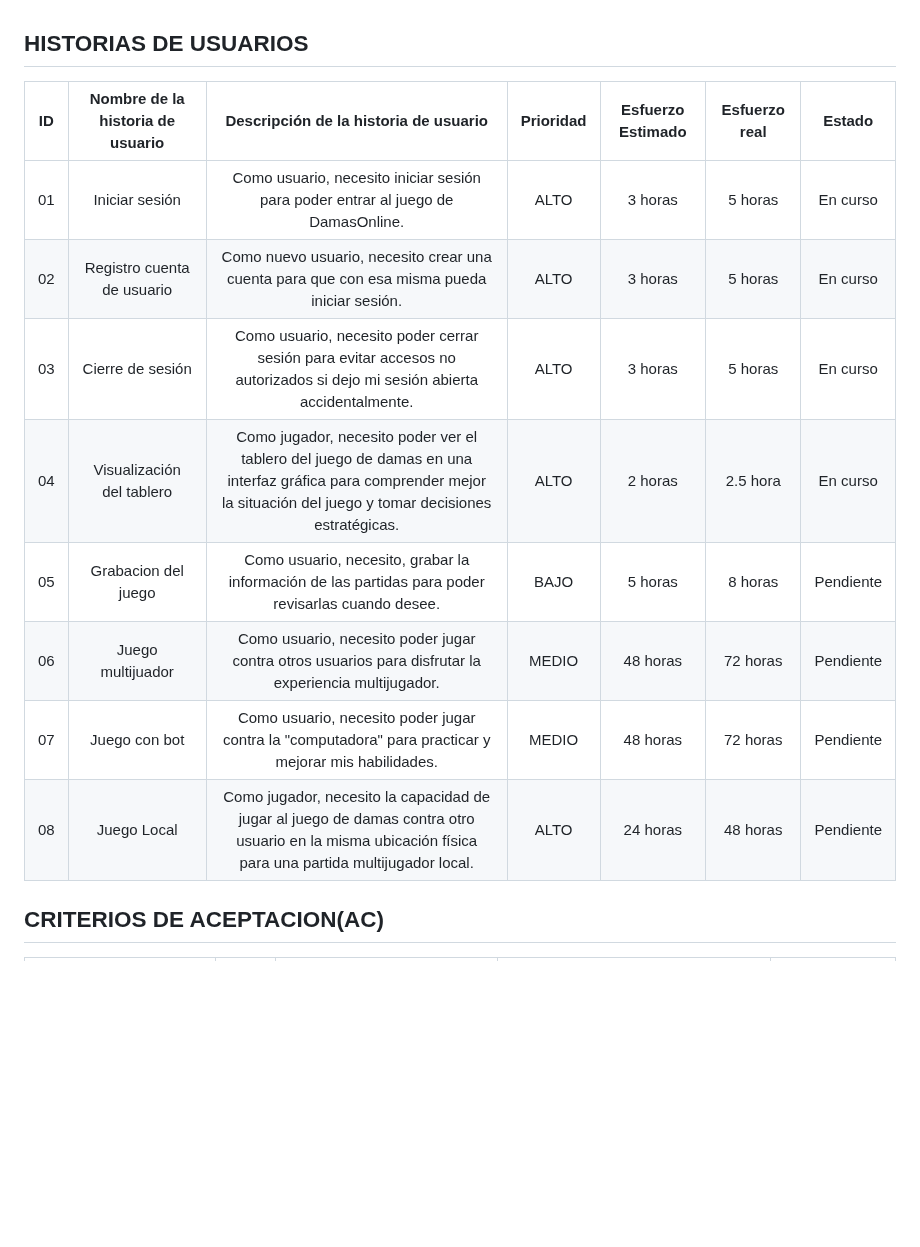
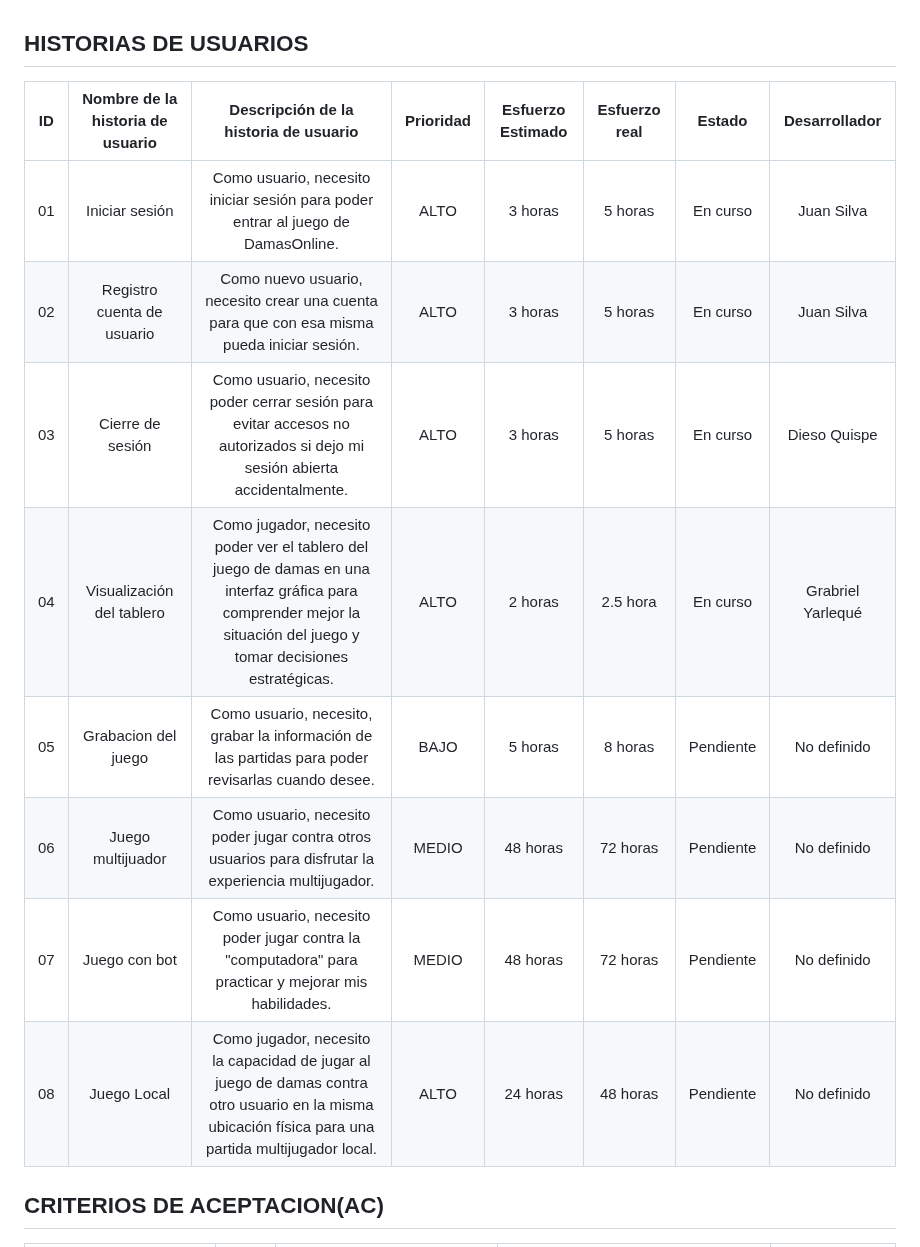
Before and after one commit to GaboYR/CC3S2-project-JuniorTeam-, a Markdown page: HISTORIAS DE USUARIO.md, the part around the change. Drawn GitHub-style; blank space fills up the shorter version.

```diff
--- a/HISTORIAS DE USUARIO.md
+++ b/HISTORIAS DE USUARIO.md
@@ -1,15 +1,15 @@
 ## HISTORIAS DE USUARIOS
 
-| ID | Nombre de la  historia de usuario | Descripción de la historia de usuario | Prioridad              | Esfuerzo Estimado | Esfuerzo real | Estado
-|:--:|:---------------------------------:|:-------------------------------------:|:----------------------:|:-----------------:|:-------------:|:------:|
-| 01 | Iniciar sesión                    | Como usuario, necesito iniciar sesión para poder entrar al juego de  DamasOnline.| ALTO | 3 horas | 5 horas | En curso
-| 02 | Registro cuenta de usuario        | Como nuevo usuario, necesito crear una cuenta para que con esa misma pueda iniciar sesión.| ALTO | 3 horas | 5 horas | En curso
-| 03 | Cierre de sesión                  | Como usuario, necesito poder cerrar sesión para evitar accesos no autorizados si dejo mi sesión abierta accidentalmente.| ALTO | 3 horas | 5 horas | En curso
-| 04 | Visualización del tablero         | Como jugador, necesito poder ver el tablero del juego de damas en una interfaz gráfica para comprender mejor la situación del juego y tomar decisiones estratégicas.| ALTO | 2 horas | 2.5 hora | En curso |
-| 05 | Grabacion del juego               | Como usuario, necesito, grabar la información de las partidas para poder revisarlas cuando desee.| BAJO | 5 horas | 8 horas | Pendiente |
-| 06 | Juego multijuador                 | Como usuario, necesito poder jugar contra otros usuarios para disfrutar la experiencia multijugador.| MEDIO | 48 horas | 72 horas | Pendiente |
-| 07 | Juego con bot                     | Como usuario, necesito poder jugar contra la "computadora" para practicar y mejorar mis habilidades. | MEDIO | 48 horas | 72 horas | Pendiente |
-| 08 | Juego Local                       | Como jugador, necesito la capacidad de jugar al juego de damas contra otro usuario en la misma ubicación física para una partida multijugador local.| ALTO | 24 horas | 48 horas | Pendiente |
+| ID | Nombre de la  historia de usuario | Descripción de la historia de usuario | Prioridad              | Esfuerzo Estimado | Esfuerzo real | Estado | Desarrollador |
+|:--:|:---------------------------------:|:-------------------------------------:|:----------------------:|:-----------------:|:-------------:|:------:|:-------------:|
+| 01 | Iniciar sesión                    | Como usuario, necesito iniciar sesión para poder entrar al juego de  DamasOnline.| ALTO | 3 horas | 5 horas | En curso | Juan Silva |
+| 02 | Registro cuenta de usuario        | Como nuevo usuario, necesito crear una cuenta para que con esa misma pueda iniciar sesión.| ALTO | 3 horas | 5 horas | En curso | Juan Silva |
+| 03 | Cierre de sesión                  | Como usuario, necesito poder cerrar sesión para evitar accesos no autorizados si dejo mi sesión abierta accidentalmente.| ALTO | 3 horas | 5 horas | En curso | Dieso Quispe |
+| 04 | Visualización del tablero         | Como jugador, necesito poder ver el tablero del juego de damas en una interfaz gráfica para comprender mejor la situación del juego y tomar decisiones estratégicas.| ALTO | 2 horas | 2.5 hora | En curso | Grabriel Yarlequé |
+| 05 | Grabacion del juego               | Como usuario, necesito, grabar la información de las partidas para poder revisarlas cuando desee.| BAJO | 5 horas | 8 horas | Pendiente | No definido |
+| 06 | Juego multijuador                 | Como usuario, necesito poder jugar contra otros usuarios para disfrutar la experiencia multijugador.| MEDIO | 48 horas | 72 horas | Pendiente | No definido |
+| 07 | Juego con bot                     | Como usuario, necesito poder jugar contra la "computadora" para practicar y mejorar mis habilidades. | MEDIO | 48 horas | 72 horas | Pendiente | No definido |
+| 08 | Juego Local                       | Como jugador, necesito la capacidad de jugar al juego de damas contra otro usuario en la misma ubicación física para una partida multijugador local.| ALTO | 24 horas | 48 horas | Pendiente | No definido |
 
 
 
```
